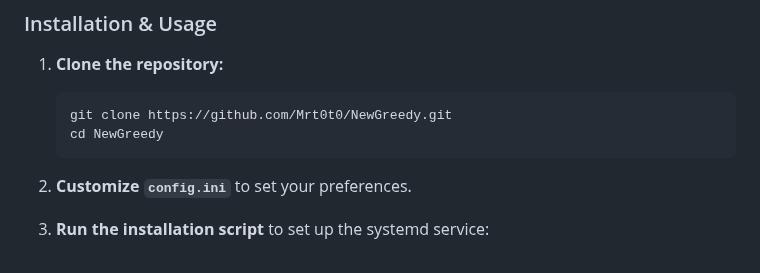
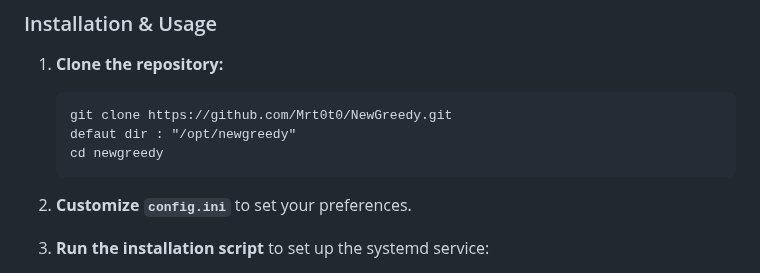
Before and after one commit to Mrt0t0/NewGreedy, a Markdown page: README.md, the part around one of its changes. Drawn GitHub-style.

````diff
--- a/README.md
+++ b/README.md
@@ -52,7 +52,8 @@ Version 0.9 integrates advanced behavior to simulate realistic usage and avoid t
 1.  **Clone the repository:**
     ```
     git clone https://github.com/Mrt0t0/NewGreedy.git
-    cd NewGreedy
+    defaut dir : "/opt/newgreedy"
+    cd newgreedy
     ```
 
 2.  **Customize `config.ini`** to set your preferences.
````
Also changed, not shown: other parts of README.md (+1 -1 lines).
